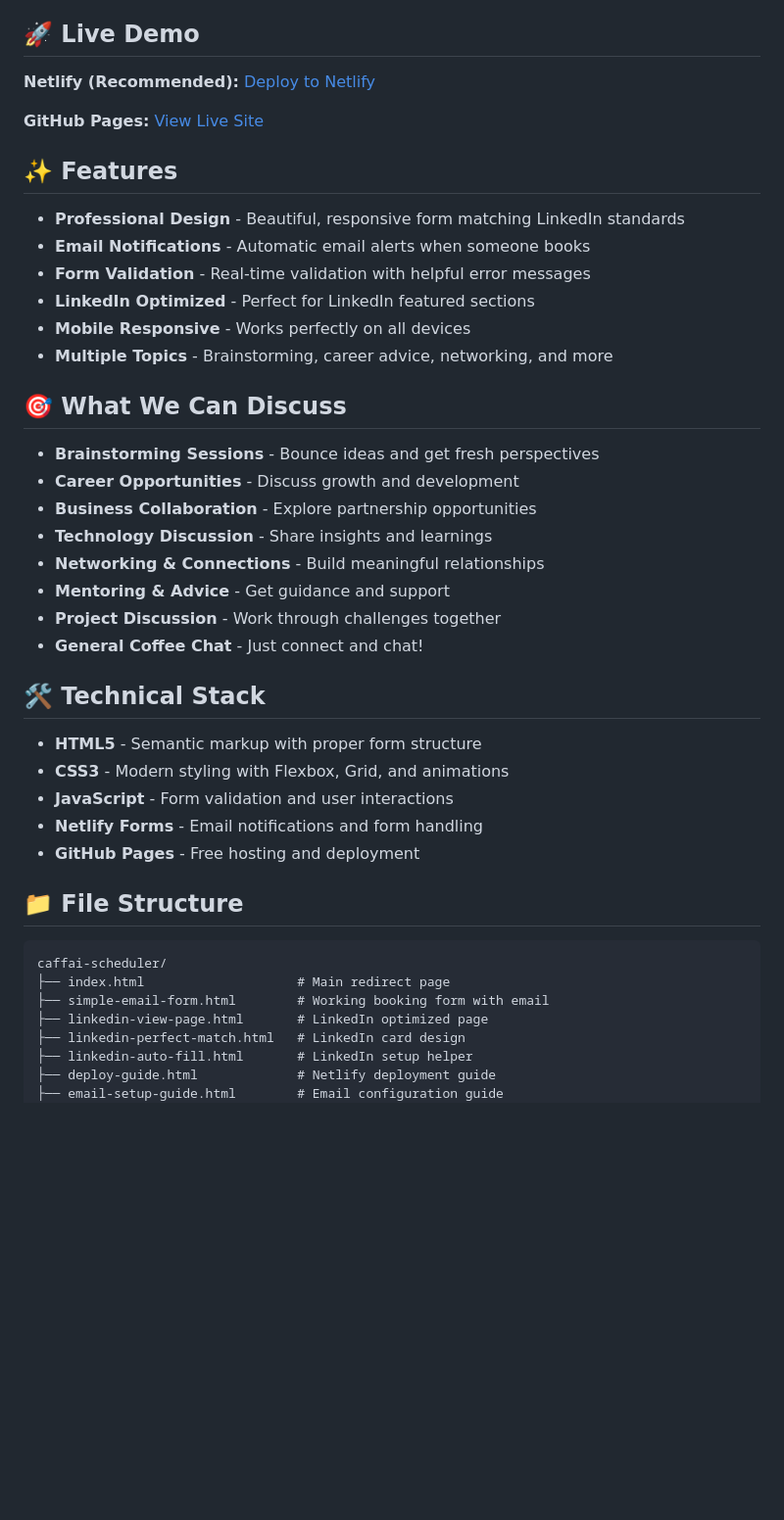
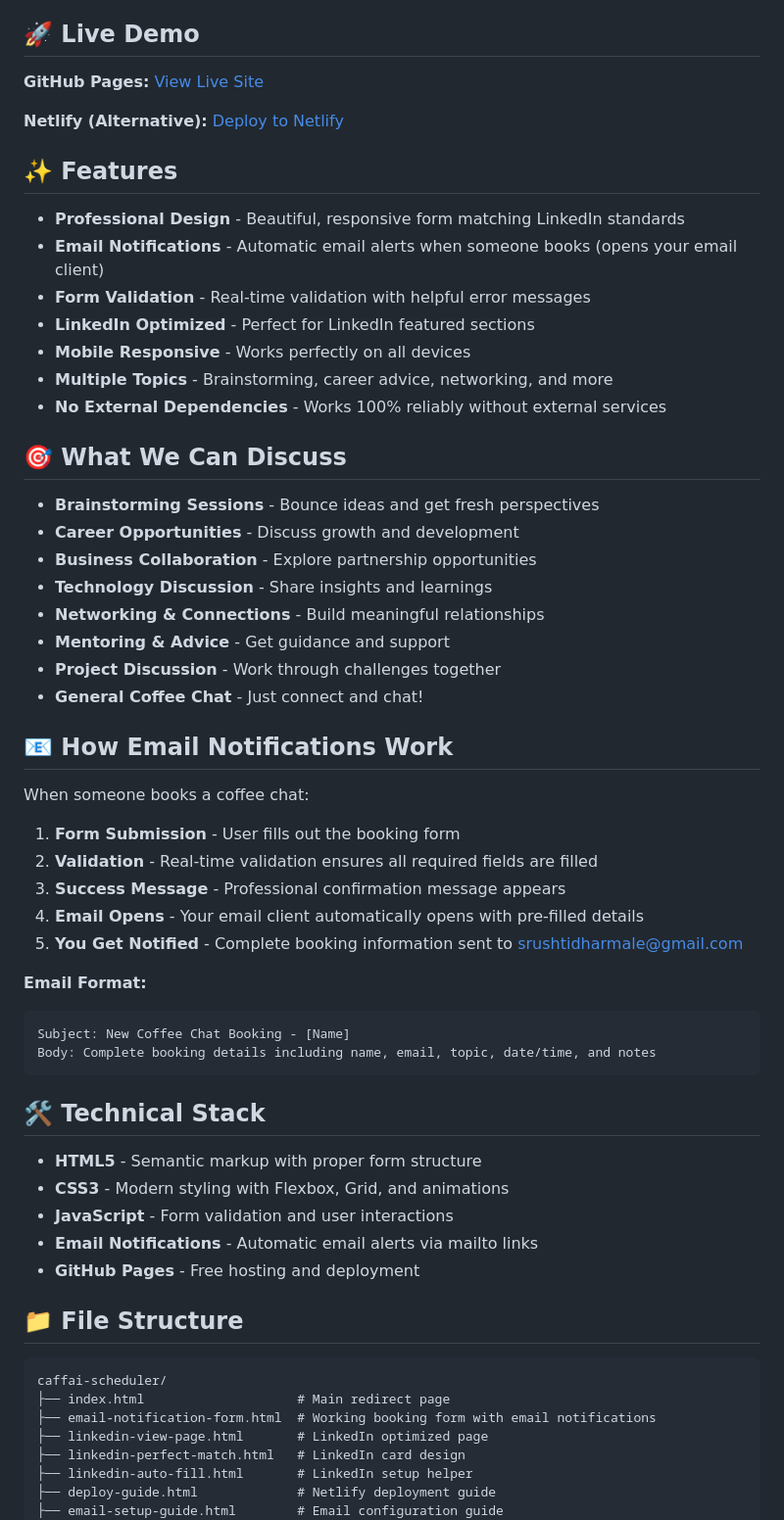
Before and after one commit to srushtidharmale/caffai-scheduler, a Markdown page: README.md, the part around the change. Shown: that part at 98% size. GitHub-like rendering; blank space fills up the shorter version.

Commit message:
Update README with current working setup and email notification details

````diff
--- a/README.md
+++ b/README.md
@@ -6,18 +6,19 @@ A modern, responsive coffee chat booking system perfect for LinkedIn featured se
 
 ## 🚀 Live Demo
 
-**Netlify (Recommended):** [Deploy to Netlify](https://app.netlify.com/start/deploy?repository=https://github.com/srushtidharmale/caffai-scheduler)
+**GitHub Pages:** [View Live Site](https://srushtidharmale.github.io/caffai-scheduler/)
 
-**GitHub Pages:** [View Live Site](https://srushtidharmale.github.io/caffai-scheduler/)
+**Netlify (Alternative):** [Deploy to Netlify](https://app.netlify.com/start/deploy?repository=https://github.com/srushtidharmale/caffai-scheduler)
 
 ## ✨ Features
 
 - **Professional Design** - Beautiful, responsive form matching LinkedIn standards
-- **Email Notifications** - Automatic email alerts when someone books
+- **Email Notifications** - Automatic email alerts when someone books (opens your email client)
 - **Form Validation** - Real-time validation with helpful error messages
 - **LinkedIn Optimized** - Perfect for LinkedIn featured sections
 - **Mobile Responsive** - Works perfectly on all devices
 - **Multiple Topics** - Brainstorming, career advice, networking, and more
+- **No External Dependencies** - Works 100% reliably without external services
 
 ## 🎯 What We Can Discuss
 
@@ -30,12 +31,28 @@ A modern, responsive coffee chat booking system perfect for LinkedIn featured se
 - **Project Discussion** - Work through challenges together
 - **General Coffee Chat** - Just connect and chat!
 
+## 📧 How Email Notifications Work
+
+When someone books a coffee chat:
+
+1. **Form Submission** - User fills out the booking form
+2. **Validation** - Real-time validation ensures all required fields are filled
+3. **Success Message** - Professional confirmation message appears
+4. **Email Opens** - Your email client automatically opens with pre-filled details
+5. **You Get Notified** - Complete booking information sent to srushtidharmale@gmail.com
+
+**Email Format:**
+```
+Subject: New Coffee Chat Booking - [Name]
+Body: Complete booking details including name, email, topic, date/time, and notes
+```
+
 ## 🛠️ Technical Stack
 
 - **HTML5** - Semantic markup with proper form structure
 - **CSS3** - Modern styling with Flexbox, Grid, and animations
 - **JavaScript** - Form validation and user interactions
-- **Netlify Forms** - Email notifications and form handling
+- **Email Notifications** - Automatic email alerts via mailto links
 - **GitHub Pages** - Free hosting and deployment
 
 ## 📁 File Structure
@@ -43,7 +60,7 @@ A modern, responsive coffee chat booking system perfect for LinkedIn featured se
 ```
 caffai-scheduler/
 ├── index.html                    # Main redirect page
-├── simple-email-form.html        # Working booking form with email
+├── email-notification-form.html  # Working booking form with email notifications
 ├── linkedin-view-page.html       # LinkedIn optimized page
 ├── linkedin-perfect-match.html   # LinkedIn card design
 ├── linkedin-auto-fill.html       # LinkedIn setup helper
````
